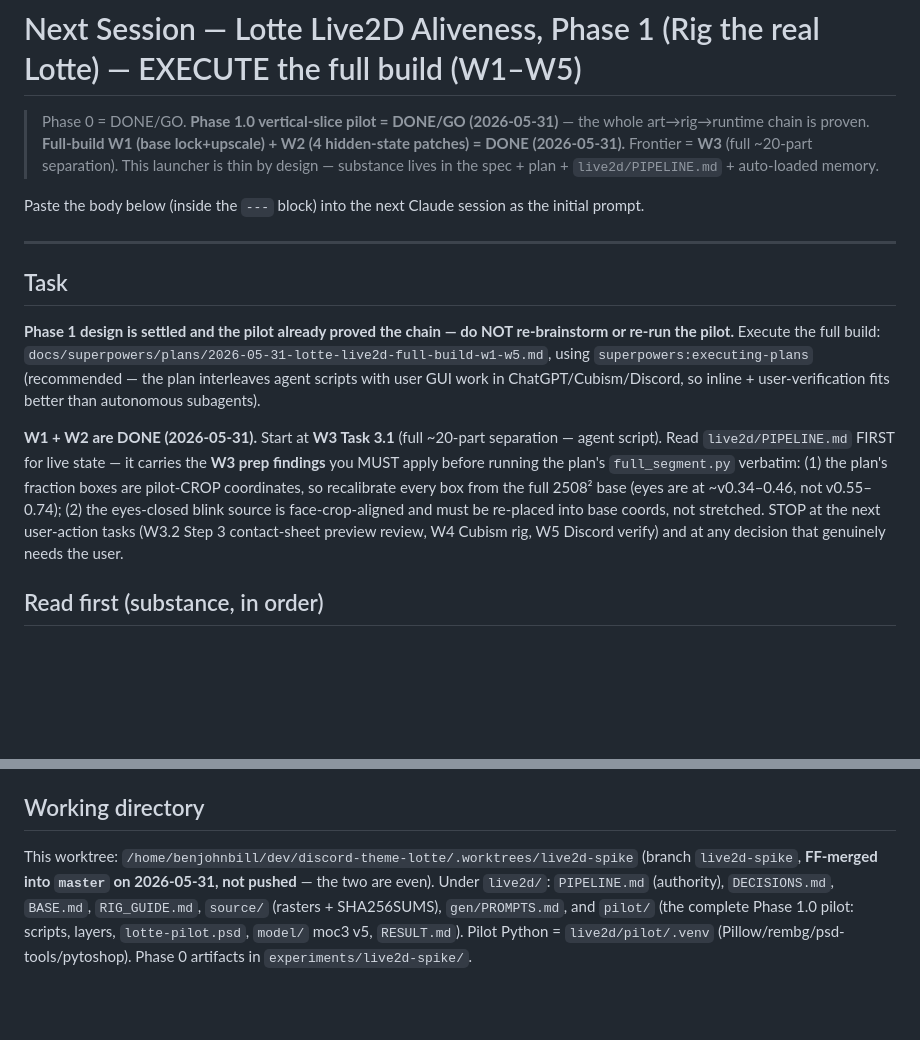
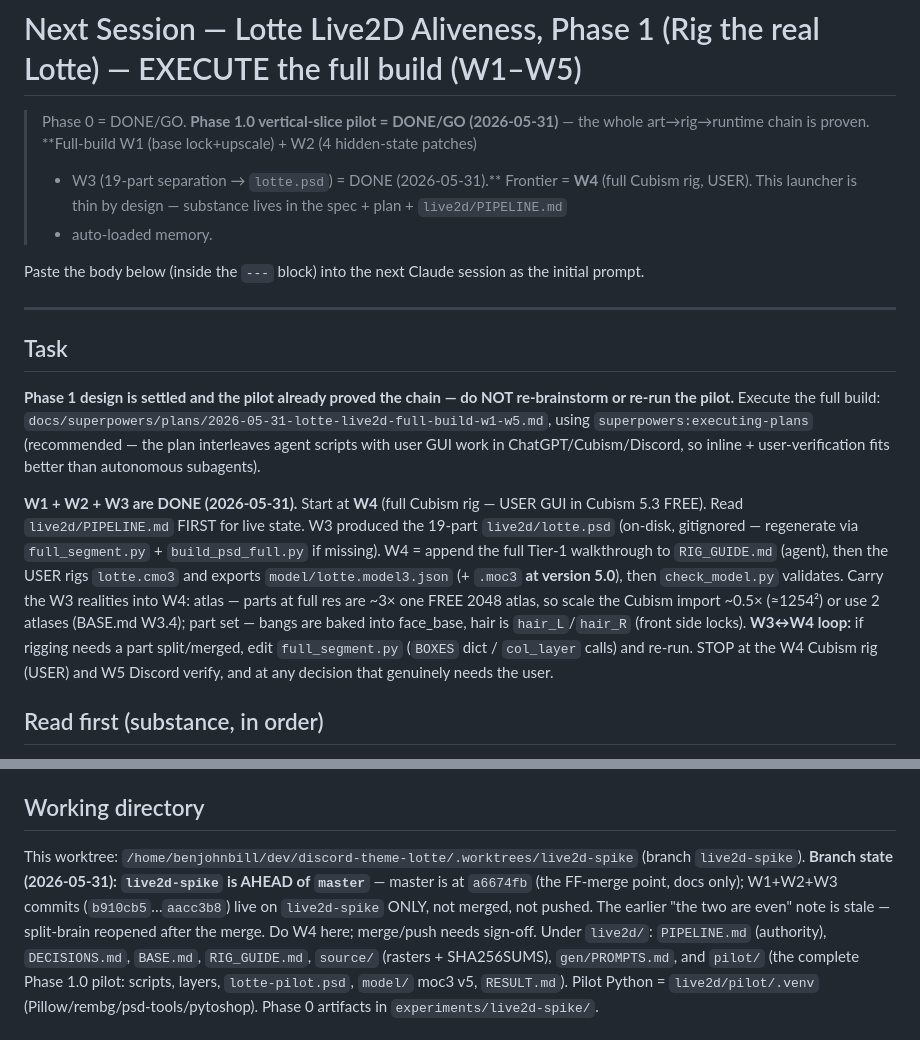
Before and after one commit to benjohnbill/discord-theme-lotte, a Markdown page: docs/superpowers/next-session-prompt.md, 2 parts joined by grey strips. Rendered like a GitHub page; blank space fills up the shorter version.

Commit message:
docs(live2d): reconcile launcher — W3 DONE, frontier = W4; fix stale split-brain note
W3 (19-part separation -> lotte.psd) is complete, so the launcher now points at W4
(Cubism rig, USER) instead of W3, and carries the W3 realities into W4 (atlas ~0.5x
downscale or 2 atlases; bangs baked into face_base; hair_L/hair_R side locks; the
W3<->W4 loop-back path).

Also corrects the "live2d-spike and master are even (FF-merged)" claim: master is at
a6674fb (docs-only merge point); W1+W2+W3 commits are on live2d-spike only, so the
branch is AHEAD of master and the split-brain reopened. Documented to stop a fresh
session from trusting the stale "even" line.

Co-Authored-By: Claude Opus 4.8 (1M context) <noreply@anthropic.com>

```diff
--- a/docs/superpowers/next-session-prompt.md
+++ b/docs/superpowers/next-session-prompt.md
@@ -2,8 +2,9 @@
 
 > Phase 0 = DONE/GO. **Phase 1.0 vertical-slice pilot = DONE/GO (2026-05-31)** — the whole
 > art→rig→runtime chain is proven. **Full-build W1 (base lock+upscale) + W2 (4 hidden-state patches)
-> = DONE (2026-05-31).** Frontier = **W3** (full ~20-part separation). This launcher is thin by
-> design — substance lives in the spec + plan + `live2d/PIPELINE.md` + auto-loaded memory.
+> + W3 (19-part separation → `lotte.psd`) = DONE (2026-05-31).** Frontier = **W4** (full Cubism rig,
+> USER). This launcher is thin by design — substance lives in the spec + plan + `live2d/PIPELINE.md`
+> + auto-loaded memory.
 
 Paste the body below (inside the `---` block) into the next Claude session as the initial prompt.
 
@@ -16,13 +17,16 @@ Execute the full build: `docs/superpowers/plans/2026-05-31-lotte-live2d-full-bui
 `superpowers:executing-plans` (recommended — the plan interleaves agent scripts with user GUI work in
 ChatGPT/Cubism/Discord, so inline + user-verification fits better than autonomous subagents).
 
-**W1 + W2 are DONE (2026-05-31).** Start at **W3 Task 3.1** (full ~20-part separation — agent script).
-Read `live2d/PIPELINE.md` FIRST for live state — it carries the **W3 prep findings** you MUST apply before
-running the plan's `full_segment.py` verbatim: (1) the plan's fraction boxes are pilot-CROP coordinates,
-so recalibrate every box from the full 2508² base (eyes are at ~v0.34–0.46, not v0.55–0.74); (2) the
-eyes-closed blink source is face-crop-aligned and must be re-placed into base coords, not stretched.
-STOP at the next user-action tasks (W3.2 Step 3 contact-sheet preview review, W4 Cubism rig, W5 Discord
-verify) and at any decision that genuinely needs the user.
+**W1 + W2 + W3 are DONE (2026-05-31).** Start at **W4** (full Cubism rig — USER GUI in Cubism 5.3 FREE).
+Read `live2d/PIPELINE.md` FIRST for live state. W3 produced the 19-part `live2d/lotte.psd` (on-disk,
+gitignored — regenerate via `full_segment.py` + `build_psd_full.py` if missing). W4 = append the full
+Tier-1 walkthrough to `RIG_GUIDE.md` (agent), then the USER rigs `lotte.cmo3` and exports
+`model/lotte.model3.json` (+ `.moc3` **at version 5.0**), then `check_model.py` validates. Carry the W3
+realities into W4: atlas — parts at full res are ~3× one FREE 2048 atlas, so scale the Cubism import
+~0.5× (≈1254²) or use 2 atlases (BASE.md W3.4); part set — bangs are baked into face_base, hair is
+`hair_L`/`hair_R` (front side locks). **W3↔W4 loop:** if rigging needs a part split/merged, edit
+`full_segment.py` (`BOXES` dict / `col_layer` calls) and re-run. STOP at the W4 Cubism rig (USER) and
+W5 Discord verify, and at any decision that genuinely needs the user.
 
 ## Read first (substance, in order)
 
@@ -38,8 +42,11 @@ verify) and at any decision that genuinely needs the user.
 
 ## Working directory
 
-This worktree: `/home/benjohnbill/dev/discord-theme-lotte/.worktrees/live2d-spike` (branch `live2d-spike`,
-**FF-merged into `master` on 2026-05-31, not pushed** — the two are even). Under `live2d/`: `PIPELINE.md` (authority), `DECISIONS.md`,
+This worktree: `/home/benjohnbill/dev/discord-theme-lotte/.worktrees/live2d-spike` (branch `live2d-spike`).
+**Branch state (2026-05-31): `live2d-spike` is AHEAD of `master`** — master is at `a6674fb` (the FF-merge
+point, docs only); W1+W2+W3 commits (`b910cb5`…`aacc3b8`) live on `live2d-spike` ONLY, not merged, not
+pushed. The earlier "the two are even" note is stale — split-brain reopened after the merge. Do W4 here;
+merge/push needs sign-off. Under `live2d/`: `PIPELINE.md` (authority), `DECISIONS.md`,
 `BASE.md`, `RIG_GUIDE.md`, `source/` (rasters + SHA256SUMS), `gen/PROMPTS.md`, and `pilot/` (the
 complete Phase 1.0 pilot: scripts, layers, `lotte-pilot.psd`, `model/` moc3 v5, `RESULT.md`). Pilot
 Python = `live2d/pilot/.venv` (Pillow/rembg/psd-tools/pytoshop). Phase 0 artifacts in
```
